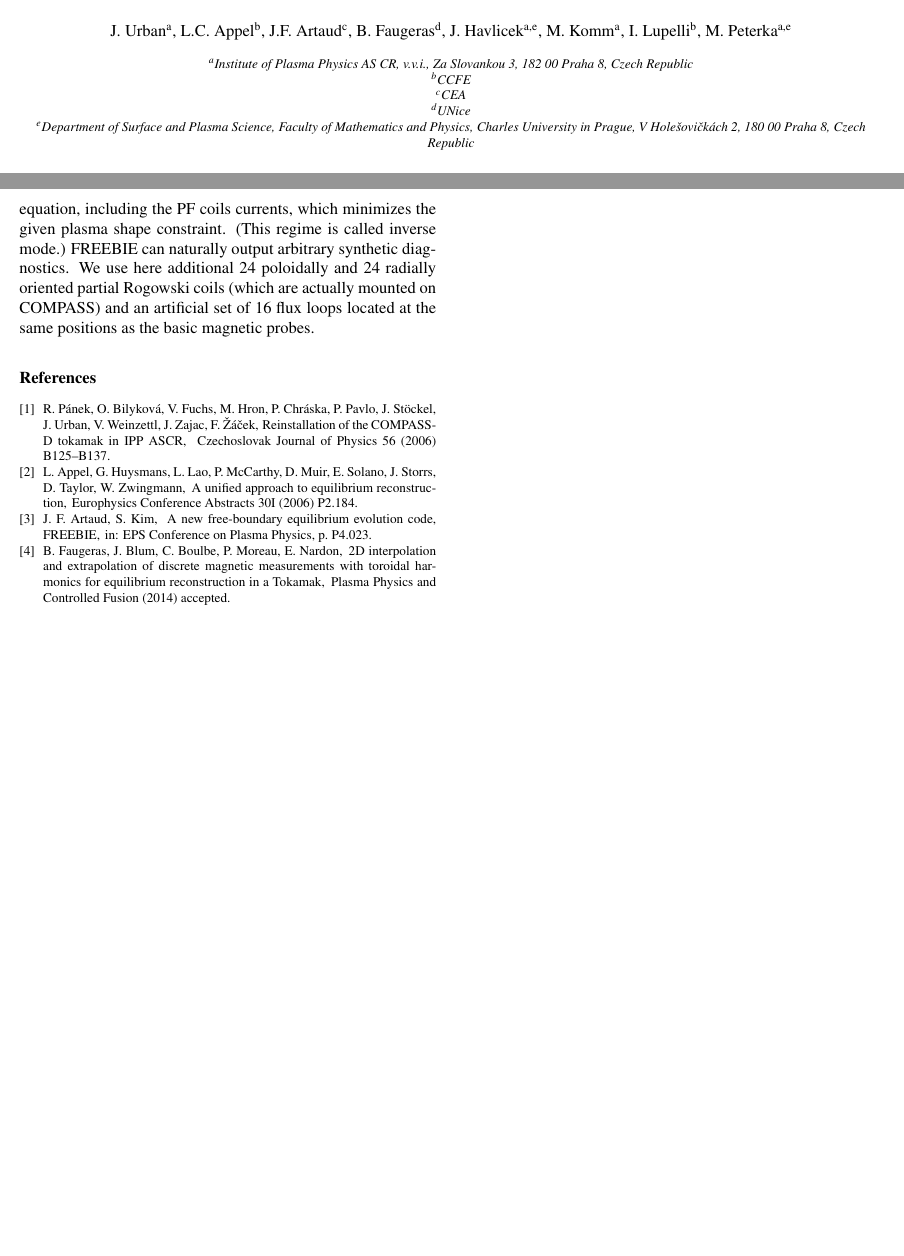
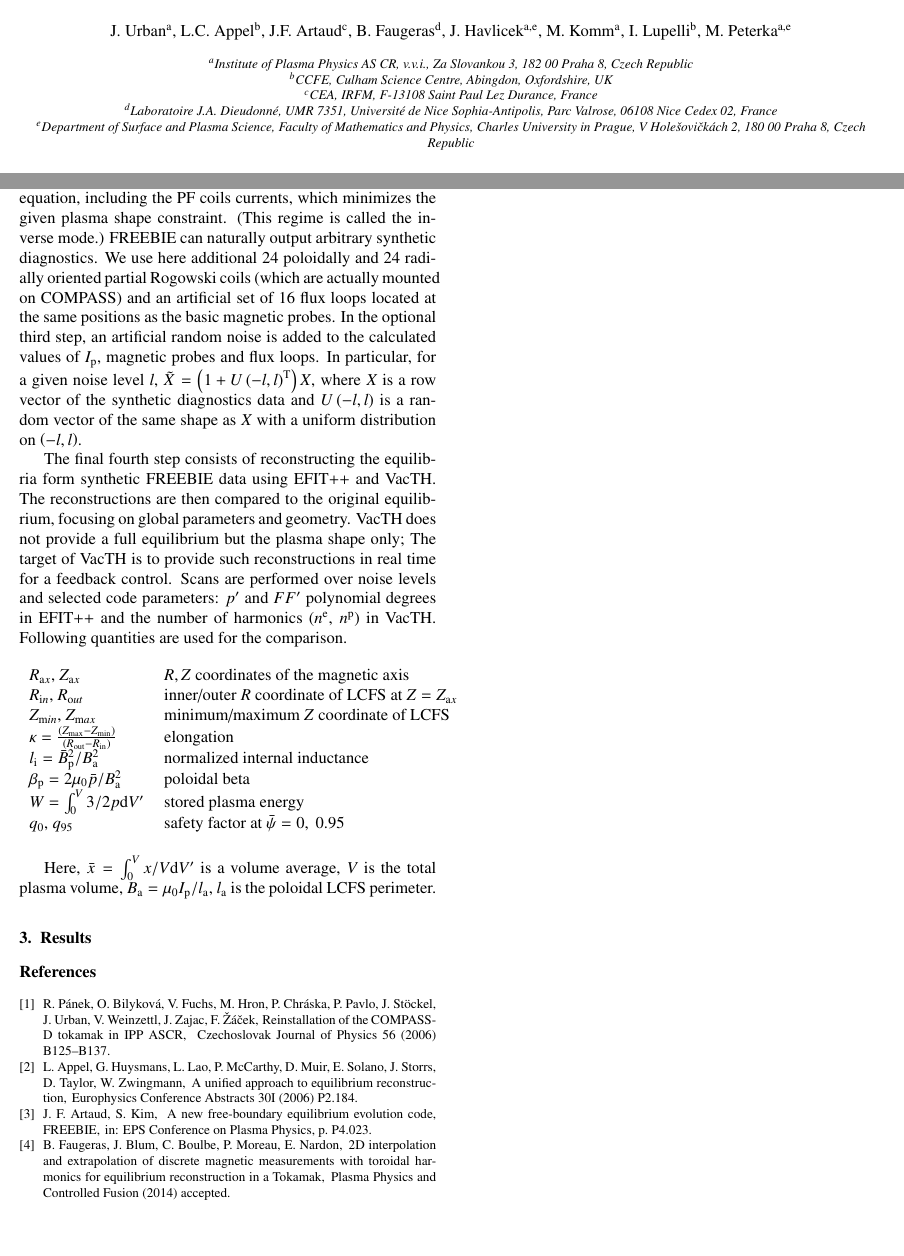
Before and after one commit to coobas/soft2014, a LaTeX paper (JUrban_SOFT2014.tex, which reads Procedure.tex, Results.tex): two parts of pages 1 and 2 of 2, joined at a grey line, cut so that both start at the same text, the shorter picture padded with empty space. Compiled offline with pdfLaTeX.

Commit message:
Text in Procedure. Results.tex added to the layout.

```diff
--- a/JUrban_SOFT2014.tex
+++ b/JUrban_SOFT2014.tex
@@ -111,9 +111,10 @@
  \author[label1,label5]{M.~Peterka}
  % \address[label1]{Institute of Plasma Physics AS CR, v.v.i., Association EURATOM / IPP.CR, Za~Slovankou 3, 182 00 Praha 8, Czech Republic}
  \address[label1]{Institute of Plasma Physics AS CR, v.v.i., Za~Slovankou 3, 182 00 Praha 8, Czech Republic}
- \address[label2]{CCFE}
- \address[label3]{CEA}
- \address[label4]{UNice}
+ \address[label2]{CCFE, Culham Science Centre, Abingdon, Oxfordshire, UK}
+ \address[label3]{CEA, IRFM, F-13108 Saint Paul Lez Durance, France}
+ \address[label4]{Laboratoire J.A. Dieudonné, UMR 7351, Université de Nice Sophia-Antipolis, Parc Valrose, 06108
+Nice Cedex 02, France}
  \address[label5]{Department of Surface and Plasma Science, Faculty of Mathematics and Physics, Charles University in Prague, V Hole\v{s}ovi\v{c}k\'ach 2, 180~00 Praha 8, Czech Republic}
 
 \input{Abstract.tex}
@@ -138,6 +139,7 @@ tokamak  \sep equilibrium \sep COMPASS
 
 \input{Introduction.tex}
 \input{Procedure.tex}
+\input{Results.tex}
 
 % \appendix
 % \input{Appendix.tex}
--- a/Procedure.tex
+++ b/Procedure.tex
@@ -13,6 +13,24 @@ Reliable MHD equilibrium reconstruction is very important for tokamak exploitati
 \end{enumerate}
 
 The first step employs a routine EFIT++ set-up for COMPASS with heuristically tuned parameters. In addition to the total plasma current $I_\mathrm{p}$ and the currents in individual PF circuits, 16 partial Rogowski coils and 4 flux loops are employed in this reconstruction and $p'$ and $FF'$ are assumed to be linear functions of the poloidal flux $\psi$.
-FREEBIE inputs $I_\mathrm{p}$, $p'\left( {\bar \psi } \right)$ and $FF'\left( {\bar \psi } \right)$ profiles, the plasma boundary coordinates and an initial guess for the PF coils currents. Here, $p$ is the plasma pressure, $F = RB_\phi$ and $\bar\psi$ is the normalized poloidal magnetic flux ($\bar\psi = 0$ on the magnetic axis and $\bar\psi = 1$ on the plasma boundary). FREEBIE then seeks a solution to the Grad-Shafranov equation, including the PF coils currents, which minimizes the given plasma shape constraint. (This regime is called inverse mode.) FREEBIE can naturally output arbitrary synthetic diagnostics. We use here additional 24 poloidally and 24 radially oriented partial Rogowski coils (which are actually mounted on COMPASS) and an artificial set of 16 flux loops located at the same positions as the basic magnetic probes.
+In the second step, FREEBIE inputs $I_\mathrm{p}$, $p'\left( {\bar \psi } \right)$ and $FF'\left( {\bar \psi } \right)$ profiles, the plasma boundary coordinates and an initial guess for the PF coils currents. Here, $p$ is the plasma pressure, $F = RB_\phi$ and $\bar\psi$ is the normalized poloidal magnetic flux ($\bar\psi = 0$ on the magnetic axis and $\bar\psi = 1$ on the plasma boundary). $p'$ comes either from the EFIT++ reconstruction or from Thomson scattering pressure profile $p_\mathrm{TS} = 1.3 n_\mathrm{e} p_\mathrm{e}$. FREEBIE then seeks a solution to the Grad-Shafranov equation, including the PF coils currents, which minimizes the given plasma shape constraint. (This regime is called the inverse mode.) FREEBIE can naturally output arbitrary synthetic diagnostics. We use here additional 24 poloidally and 24 radially oriented partial Rogowski coils (which are actually mounted on COMPASS) and an artificial set of 16 flux loops located at the same positions as the basic magnetic probes.
+In the optional third step, an artificial random noise is added to the calculated values of $I_\mathrm{p}$, magnetic probes and flux loops. In particular, for a given noise level $l$, $\tilde X = \left( {1 + U\left( { - l,l} \right)^\mathrm{T}} \right)X$, where $X$ is a row vector of the synthetic diagnostics data and $U\left( { - l,l} \right)$ is a random vector of the same shape as $X$ with a uniform distribution on $\left( { - l,l} \right)$.
+
+The final fourth step consists of reconstructing the equilibria form synthetic FREEBIE data using EFIT++ and VacTH. The reconstructions are then compared to the original equilibrium, focusing on global parameters and geometry. VacTH does not provide a full equilibrium but the plasma shape only; The target of VacTH is to provide such reconstructions in real time for a feedback control. Scans are performed over noise levels and selected code parameters: $p'$ and $FF'$ polynomial degrees in EFIT++ and the number of harmonics ($n^{\mathrm e}$, $n^{\mathrm p}$) in VacTH. Following quantities are used for the comparison.
+\begin{table}[!h]
+    \begin{tabular}{ll}
+    $R_{\mathrm ax}$, $Z_{\mathrm ax}$ & $R,Z$ coordinates of the magnetic axis \\
+    $R_{\mathrm in}$, $R_{\mathrm out}$ & inner/outer $R$ coordinate of LCFS at $Z=Z_{\mathrm ax}$ \\
+    $Z_{\mathrm min}$, $Z_{\mathrm max}$ & minimum/maximum $Z$ coordinate of LCFS \\
+    $\kappa  = \frac{\left( {{Z_{{\rm{max}}}} - {Z_{{\rm{min}}}}} \right) } { \left( {{R_{{\rm{out}}}} - {R_{{\rm{in}}}}} \right) }$          & elongation   \\
+    ${l_{\rm{i}}} = {{\bar B_{\rm{p}}^2}} / {{B_{\rm{a}}^2}}$          & normalized internal inductance   \\
+    ${\beta _{\rm{p}}} = {{2{\mu _0}\bar p}} / {{B_{\rm{a}}^2}}$          & poloidal beta   \\
+    $ W = \int_0^V {3/2p{\rm{d}}V'}$ & stored plasma energy \\
+    $ q_0$, $q_{95}$ & safety factor at $\bar \psi = 0,\ 0.95$ \\
+    \end{tabular}
+\end{table}
+
+Here, $\bar x = \int_0^V {x/V{\rm{d}}V'} $ is a volume average, $V$ is the total plasma volume, $B_{\mathrm a} = \mu _0 I_\mathrm{p} / l_{\mathrm a}$, $l_{\mathrm a}$ is the poloidal LCFS perimeter.
+
 
 % section procedure (end)
--- /dev/null
+++ b/Results.tex
@@ -0,0 +1,7 @@
+%!TEX root = JUrban_SOFT2014.tex
+
+\section{Results} % (fold)
+\label{sec:results}
+
+
+% section results (end)
```
Also changed, not shown: layout.md (+1 -0 lines).
